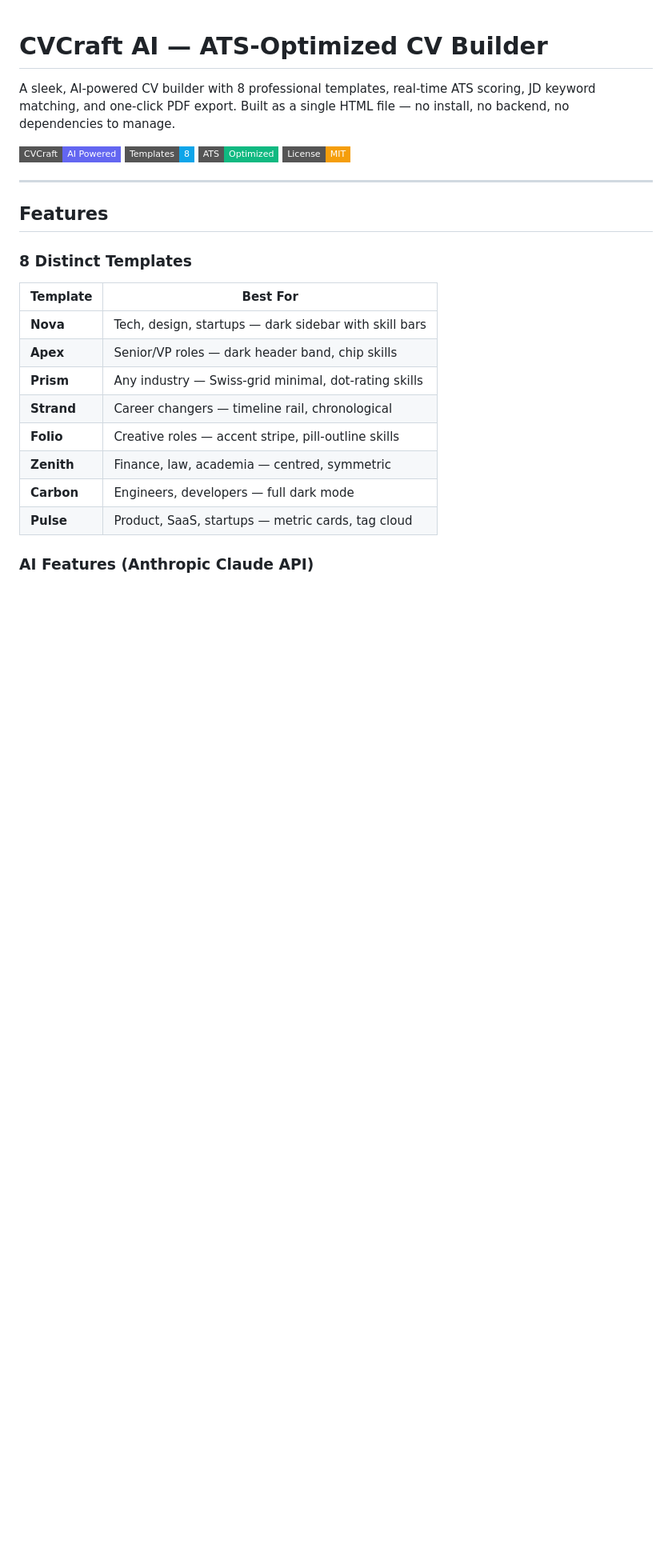
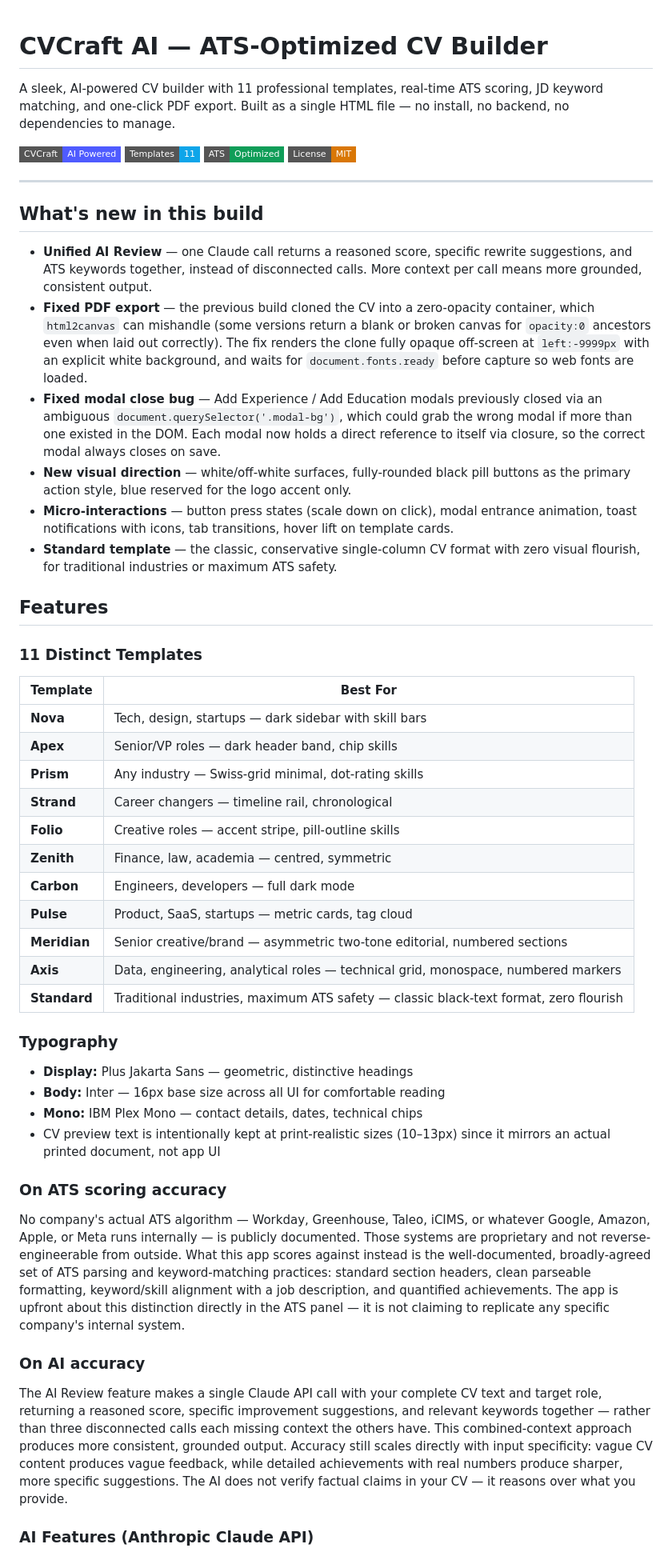
Before and after one commit to adefila/cvcraftai, a Markdown page: README.md, the part around one of its changes. Shown at 80% size. GitHub-like rendering; badges without logos; blank space fills up the shorter version.

```diff
--- a/README.md
+++ b/README.md
@@ -1,17 +1,26 @@
 # CVCraft AI — ATS-Optimized CV Builder
 
-A sleek, AI-powered CV builder with 8 professional templates, real-time ATS scoring, JD keyword matching, and one-click PDF export. Built as a single HTML file — no install, no backend, no dependencies to manage.
+A sleek, AI-powered CV builder with 11 professional templates, real-time ATS scoring, JD keyword matching, and one-click PDF export. Built as a single HTML file — no install, no backend, no dependencies to manage.
 
-![CVCraft AI](https://img.shields.io/badge/CVCraft-AI%20Powered-6366F1?style=flat-square)
-![Templates](https://img.shields.io/badge/Templates-8-0EA5E9?style=flat-square)
-![ATS](https://img.shields.io/badge/ATS-Optimized-10B981?style=flat-square)
-![License](https://img.shields.io/badge/License-MIT-F59E0B?style=flat-square)
+![CVCraft AI](https://img.shields.io/badge/CVCraft-AI%20Powered-4F5BFF?style=flat-square)
+![Templates](https://img.shields.io/badge/Templates-11-0EA5E9?style=flat-square)
+![ATS](https://img.shields.io/badge/ATS-Optimized-0F9D58?style=flat-square)
+![License](https://img.shields.io/badge/License-MIT-D97706?style=flat-square)
 
 ---
 
+## What's new in this build
+- **Unified AI Review** — one Claude call returns a reasoned score, specific rewrite suggestions, and ATS keywords together, instead of disconnected calls. More context per call means more grounded, consistent output.
+- **Fixed PDF export** — the previous build cloned the CV into a zero-opacity container, which `html2canvas` can mishandle (some versions return a blank or broken canvas for `opacity:0` ancestors even when laid out correctly). The fix renders the clone fully opaque off-screen at `left:-9999px` with an explicit white background, and waits for `document.fonts.ready` before capture so web fonts are loaded.
+- **Fixed modal close bug** — Add Experience / Add Education modals previously closed via an ambiguous `document.querySelector('.modal-bg')`, which could grab the wrong modal if more than one existed in the DOM. Each modal now holds a direct reference to itself via closure, so the correct modal always closes on save.
+- **New visual direction** — white/off-white surfaces, fully-rounded black pill buttons as the primary action style, blue reserved for the logo accent only.
+- **Micro-interactions** — button press states (scale down on click), modal entrance animation, toast notifications with icons, tab transitions, hover lift on template cards.
+- **Standard template** — the classic, conservative single-column CV format with zero visual flourish, for traditional industries or maximum ATS safety.
+
+
 ## Features
 
-### 8 Distinct Templates
+### 11 Distinct Templates
 | Template | Best For |
 |----------|----------|
 | **Nova** | Tech, design, startups — dark sidebar with skill bars |
@@ -22,5 +31,21 @@ A sleek, AI-powered CV builder with 8 professional templates, real-time ATS scor
 | **Zenith** | Finance, law, academia — centred, symmetric |
 | **Carbon** | Engineers, developers — full dark mode |
 | **Pulse** | Product, SaaS, startups — metric cards, tag cloud |
+| **Meridian** | Senior creative/brand — asymmetric two-tone editorial, numbered sections |
+| **Axis** | Data, engineering, analytical roles — technical grid, monospace, numbered markers |
+| **Standard** | Traditional industries, maximum ATS safety — classic black-text format, zero flourish |
+
+### Typography
+- **Display:** Plus Jakarta Sans — geometric, distinctive headings
+- **Body:** Inter — 16px base size across all UI for comfortable reading
+- **Mono:** IBM Plex Mono — contact details, dates, technical chips
+- CV preview text is intentionally kept at print-realistic sizes (10–13px) since it mirrors an actual printed document, not app UI
+
+### On ATS scoring accuracy
+No company's actual ATS algorithm — Workday, Greenhouse, Taleo, iCIMS, or whatever Google, Amazon, Apple, or Meta runs internally — is publicly documented. Those systems are proprietary and not reverse-engineerable from outside. What this app scores against instead is the well-documented, broadly-agreed set of ATS parsing and keyword-matching practices: standard section headers, clean parseable formatting, keyword/skill alignment with a job description, and quantified achievements. The app is upfront about this distinction directly in the ATS panel — it is not claiming to replicate any specific company's internal system.
+
+### On AI accuracy
+The AI Review feature makes a single Claude API call with your complete CV text and target role, returning a reasoned score, specific improvement suggestions, and relevant keywords together — rather than three disconnected calls each missing context the others have. This combined-context approach produces more consistent, grounded output. Accuracy still scales directly with input specificity: vague CV content produces vague feedback, while detailed achievements with real numbers produce sharper, more specific suggestions. The AI does not verify factual claims in your CV — it reasons over what you provide.
+
 
 ### AI Features (Anthropic Claude API)
```
Also changed, not shown: other parts of README.md (+18 -14 lines).
